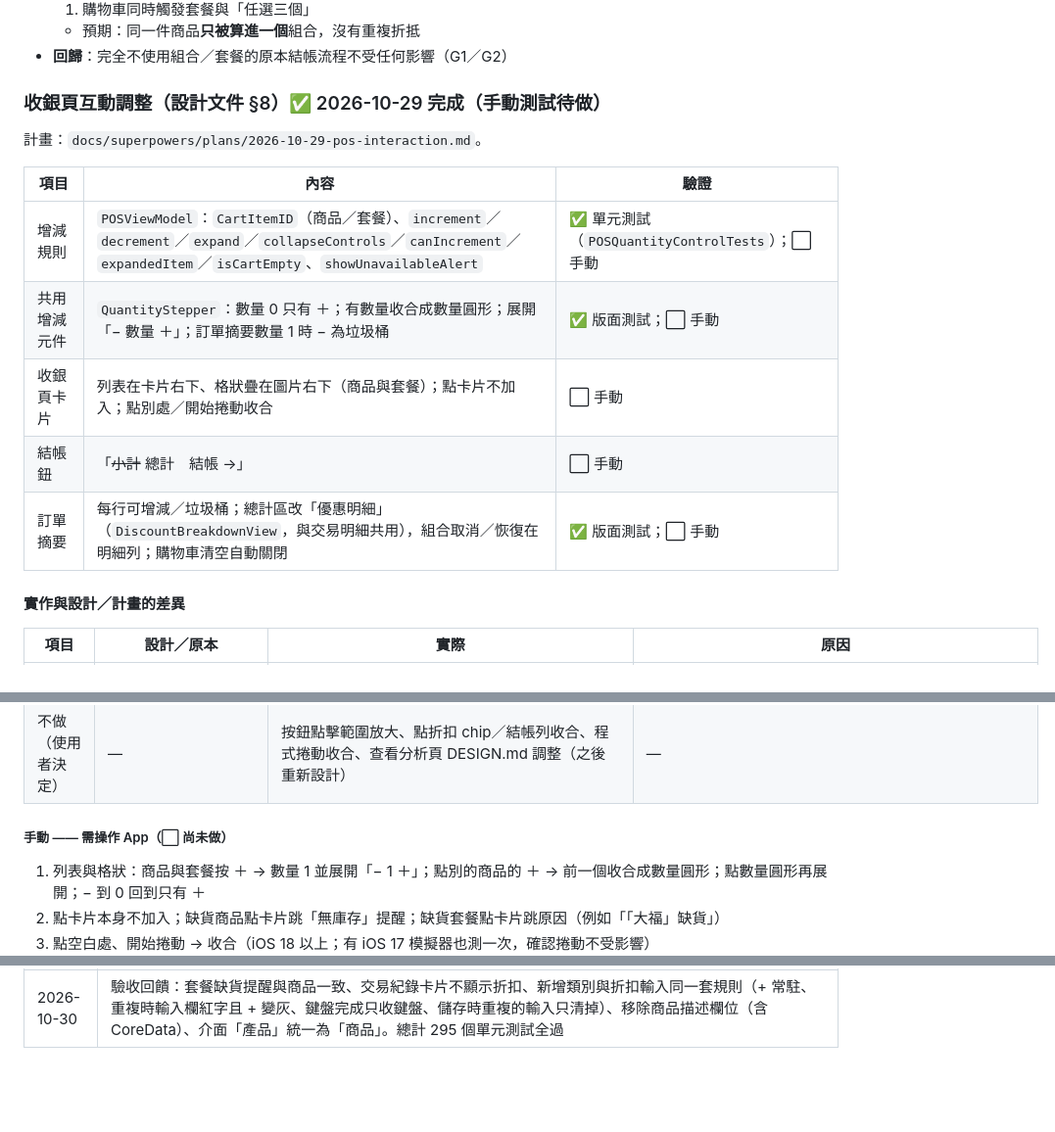
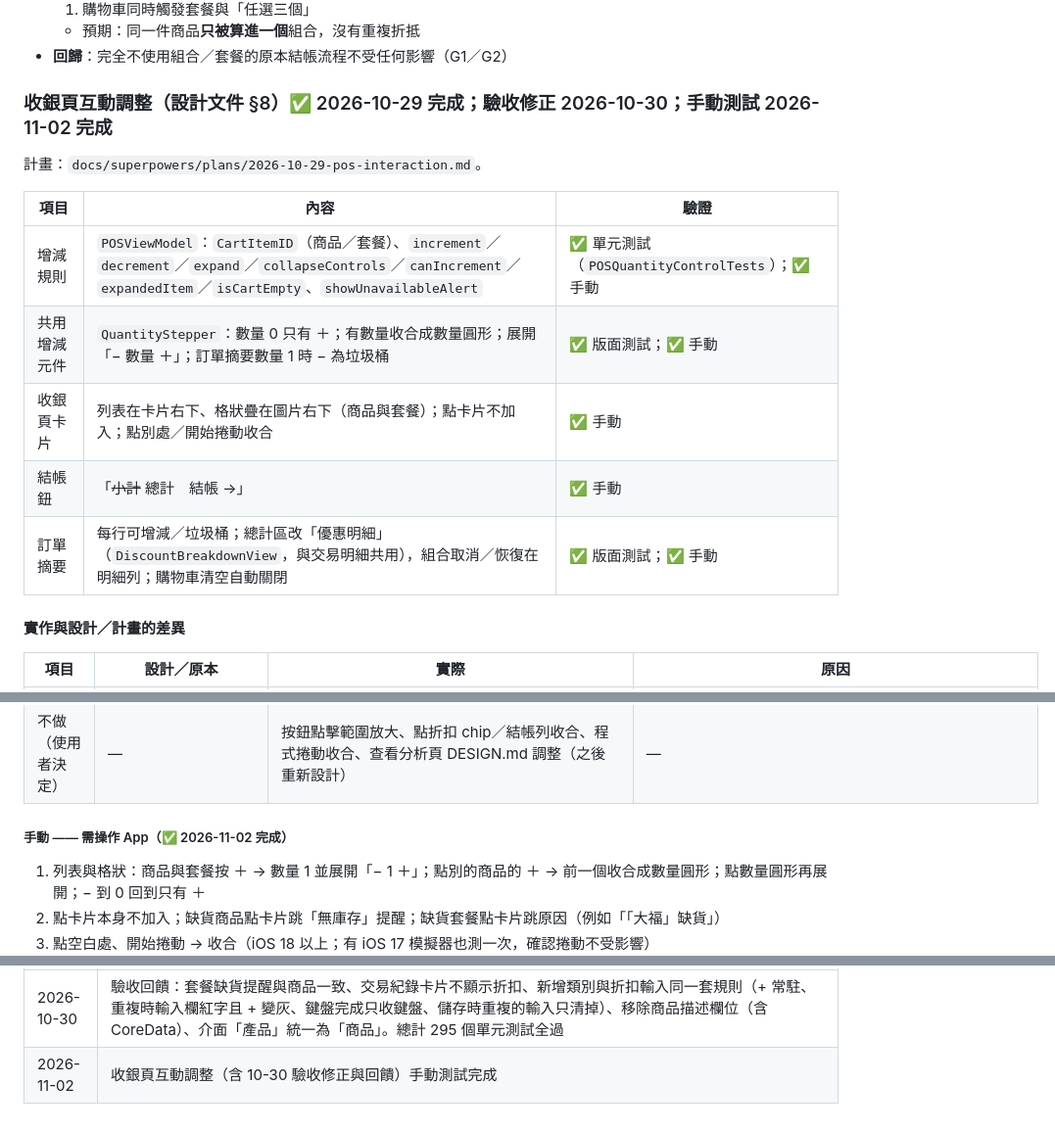
Before and after one commit to Phrase0/Tilli, a Markdown page: FEATURE_PLAN_V1.md, 3 parts joined by grey strips. Shown at 98% size. Rendered like a GitHub page; blank space fills up the shorter version.

Commit message:
收銀頁互動調整手動測試完成

```diff
--- a/FEATURE_PLAN_V1.md
+++ b/FEATURE_PLAN_V1.md
@@ -1912,17 +1912,17 @@ grep -rnE "switch (discountType|discount\.type)" --include="*.swift" Tilli \
   - 預期：同一件商品**只被算進一個**組合，沒有重複折抵
 - **回歸**：完全不使用組合／套餐的原本結帳流程不受任何影響（G1／G2）
 
-### 收銀頁互動調整（設計文件 §8）✅ 2026-10-29 完成（手動測試待做）
+### 收銀頁互動調整（設計文件 §8）✅ 2026-10-29 完成；驗收修正 2026-10-30；手動測試 2026-11-02 完成
 
 計畫：`docs/superpowers/plans/2026-10-29-pos-interaction.md`。
 
 | 項目 | 內容 | 驗證 |
 |------|------|------|
-| 增減規則 | `POSViewModel`：`CartItemID`（商品／套餐）、`increment`／`decrement`／`expand`／`collapseControls`／`canIncrement`／`expandedItem`／`isCartEmpty`、`showUnavailableAlert` | ✅ 單元測試（`POSQuantityControlTests`）；⬜ 手動 |
-| 共用增減元件 | `QuantityStepper`：數量 0 只有 ＋；有數量收合成數量圓形；展開「− 數量 ＋」；訂單摘要數量 1 時 − 為垃圾桶 | ✅ 版面測試；⬜ 手動 |
-| 收銀頁卡片 | 列表在卡片右下、格狀疊在圖片右下（商品與套餐）；點卡片不加入；點別處／開始捲動收合 | ⬜ 手動 |
-| 結帳鈕 | 「~~小計~~ 總計　結帳 →」 | ⬜ 手動 |
-| 訂單摘要 | 每行可增減／垃圾桶；總計區改「優惠明細」（`DiscountBreakdownView`，與交易明細共用），組合取消／恢復在明細列；購物車清空自動關閉 | ✅ 版面測試；⬜ 手動 |
+| 增減規則 | `POSViewModel`：`CartItemID`（商品／套餐）、`increment`／`decrement`／`expand`／`collapseControls`／`canIncrement`／`expandedItem`／`isCartEmpty`、`showUnavailableAlert` | ✅ 單元測試（`POSQuantityControlTests`）；✅ 手動 |
+| 共用增減元件 | `QuantityStepper`：數量 0 只有 ＋；有數量收合成數量圓形；展開「− 數量 ＋」；訂單摘要數量 1 時 − 為垃圾桶 | ✅ 版面測試；✅ 手動 |
+| 收銀頁卡片 | 列表在卡片右下、格狀疊在圖片右下（商品與套餐）；點卡片不加入；點別處／開始捲動收合 | ✅ 手動 |
+| 結帳鈕 | 「~~小計~~ 總計　結帳 →」 | ✅ 手動 |
+| 訂單摘要 | 每行可增減／垃圾桶；總計區改「優惠明細」（`DiscountBreakdownView`，與交易明細共用），組合取消／恢復在明細列；購物車清空自動關閉 | ✅ 版面測試；✅ 手動 |
 
 #### 實作與設計／計畫的差異
 
@@ -1951,7 +1951,7 @@ grep -rnE "switch (discountType|discount\.type)" --include="*.swift" Tilli \
 | 驗收 2026-10-30（續） | 新增／編輯商品表單有「產品描述（選填）」；介面用語「產品」 | 刪除描述欄與整個 `note` 欄位（CoreData `CDProductEntity.note`、`ProductModel.note`、Repository、複製場次、收銀頁卡片描述、ARCHITECTURE §4 列；`TextHelper.productDescriptionLimit` 與兩個字串）；所有使用者可見的「產品」改「商品」（標題「新增商品／編輯商品」、商品名稱、商品圖片、商品績效等 10 個字串） | 使用者要求；尚未上架，CoreData 欄位直接刪除 |
 | 不做（使用者決定） | — | 按鈕點擊範圍放大、點折扣 chip／結帳列收合、程式捲動收合、查看分析頁 DESIGN.md 調整（之後重新設計） | — |
 
-##### 手動 —— 需操作 App（⬜ 尚未做）
+##### 手動 —— 需操作 App（✅ 2026-11-02 完成）
 
 1. 列表與格狀：商品與套餐按 ＋ → 數量 1 並展開「− 1 ＋」；點別的商品的 ＋ → 前一個收合成數量圓形；點數量圓形再展開；− 到 0 回到只有 ＋
 2. 點卡片本身不加入；缺貨商品點卡片跳「無庫存」提醒；缺貨套餐點卡片跳原因（例如「「大福」缺貨」）
@@ -2321,3 +2321,4 @@ func fetchProductsIncludingDeleted(ids:) -> [ProductModel]     // 報表 join（
 | 2026-10-29 | 收銀頁互動調整：`QuantityStepper`（Uber Eats 式增減，商品／套餐、列表／格狀、訂單摘要共用）、點卡片不加入、點別處或捲動收合、結帳鈕顯示折扣前後金額、訂單摘要每行可增減並改用共用 `DiscountBreakdownView`（與交易明細同一份）；審查修正（清空購物車時清掉已取消的組合、收合不重繪）。總計 278 個單元測試全過；手動測試待做 |
 | 2026-10-30 | 收銀頁互動驗收修正（計畫 `docs/superpowers/plans/2026-10-30-pos-interaction-polish.md`）：被購物車用完不灰卡片只淡化 ＋、白底膠囊、組合列固定位置＋「× N 組」（`bundleGroupCount`）、刪「共省」、結帳鈕不截斷、字典快取、交易紀錄日期分組不跳動；審查修正（湊不成的已取消組合不列、金額排序維持 LazyVStack）。總計 288 個單元測試全過；手動測試待做 |
 | 2026-10-30 | 驗收回饋：套餐缺貨提醒與商品一致、交易紀錄卡片不顯示折扣、新增類別與折扣輸入同一套規則（+ 常駐、重複時輸入欄紅字且 + 變灰、鍵盤完成只收鍵盤、儲存時重複的輸入只清掉）、移除商品描述欄位（含 CoreData）、介面「產品」統一為「商品」。總計 295 個單元測試全過 |
+| 2026-11-02 | 收銀頁互動調整（含 10-30 驗收修正與回饋）手動測試完成 |
```
